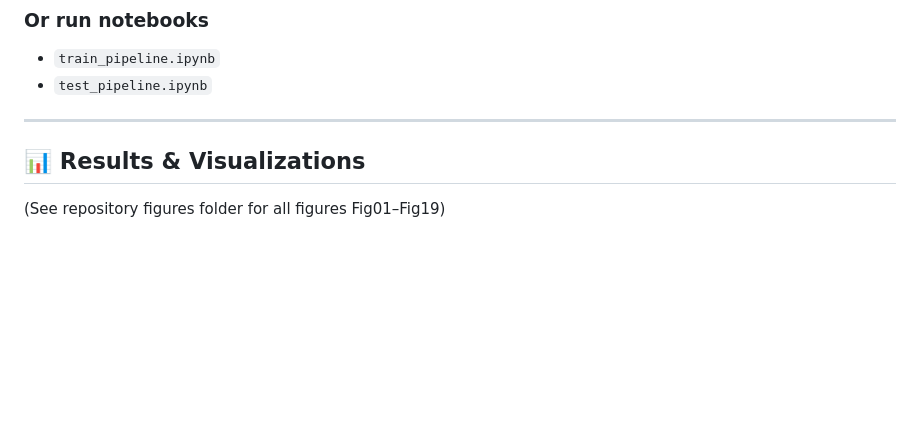
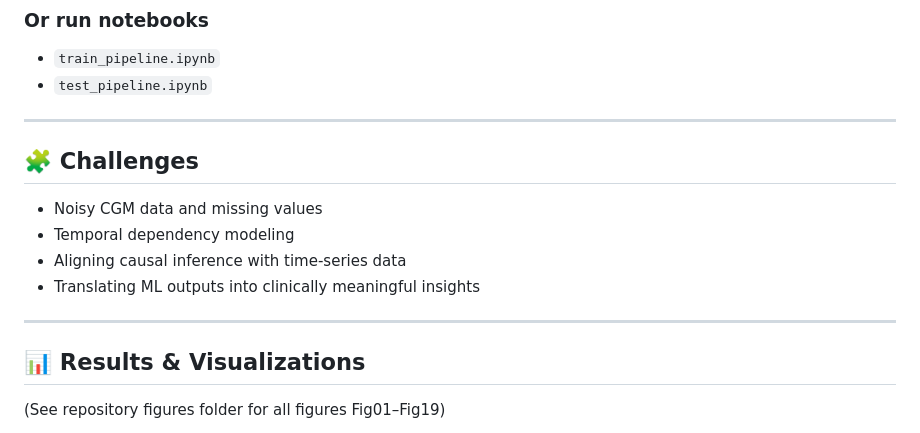
Before and after one commit to zarrinmonirzadeh/diabetes-ai-ml-digital-twin, a Markdown page: README.md, the part around one of its changes. GitHub-like rendering; blank space fills up the shorter version.

```diff
--- a/README.md
+++ b/README.md
@@ -129,7 +166,14 @@ python code/demo_pipeline.py
 - `test_pipeline.ipynb`
 
 ---
+## 🧩 Challenges
 
+- Noisy CGM data and missing values
+- Temporal dependency modeling
+- Aligning causal inference with time-series data
+- Translating ML outputs into clinically meaningful insights
+
+---
 ## 📊 Results & Visualizations
 
 (See repository figures folder for all figures Fig01–Fig19)
```
Also changed, not shown: other parts of README.md (+37 -0 lines).
